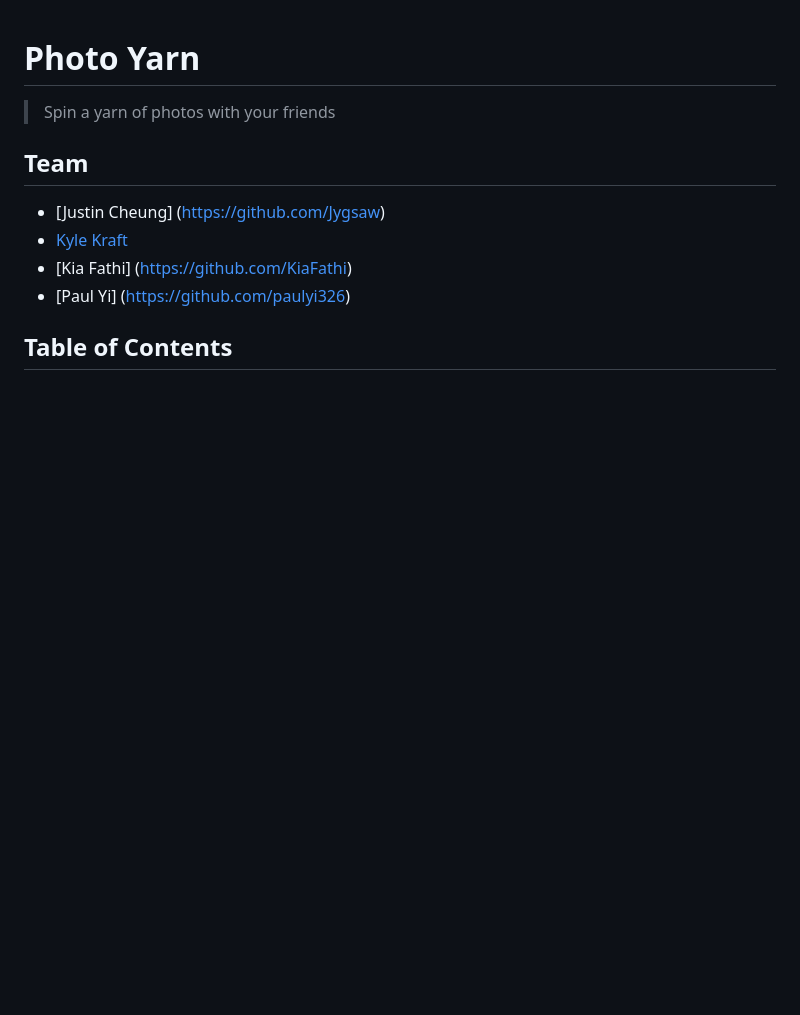
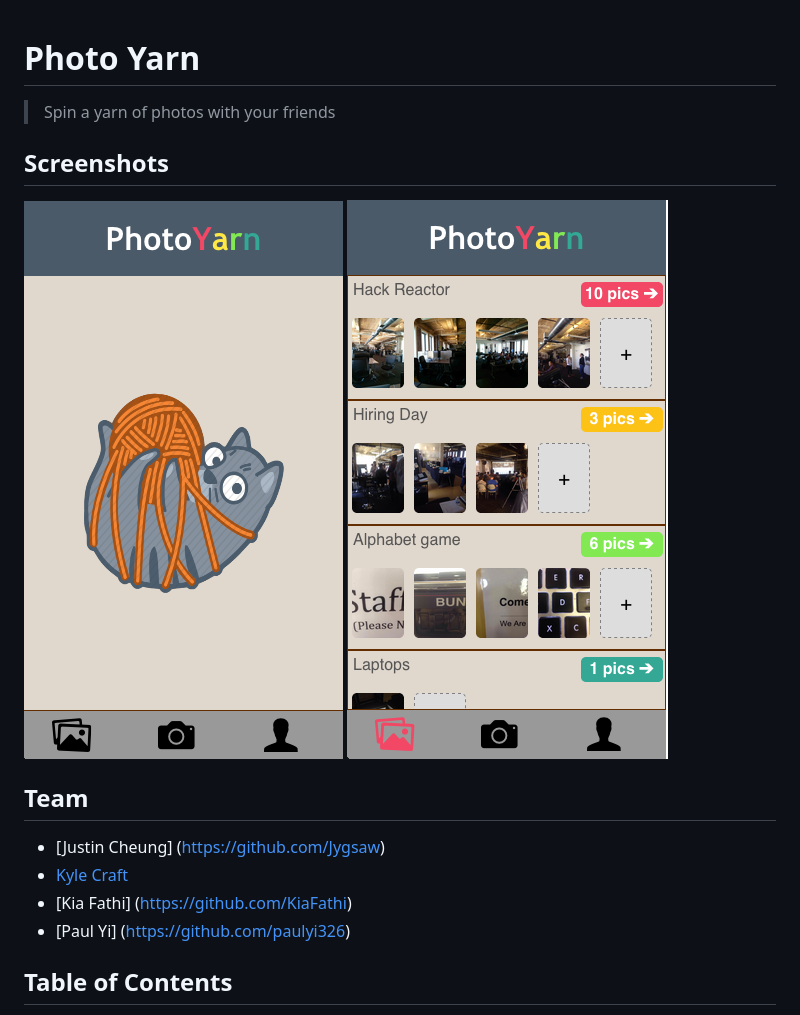
Before and after one commit to photoYarn/photoYarnClient, a Markdown page: README.md, the part around one of its changes. GitHub-like rendering; pictures changed too: screenshots/PhotoYarn-feed_view.png (added), screenshots/PhotoYarn-splash_page.png (added); blank space fills up the shorter version.

Commit message:
Add screenshots to README, spelling fix

```diff
--- a/README.md
+++ b/README.md
@@ -2,10 +2,15 @@
 
 > Spin a yarn of photos with your friends
 
+## Screenshots
+
+![Splash page](/screenshots/PhotoYarn-splash_page.png?raw=true "Splash page")
+![Photo feed](/screenshots/PhotoYarn-feed_view.png?raw=true "Photo feed")
+
 ## Team
 
   - [Justin Cheung] (https://github.com/Jygsaw)
-  - [Kyle Kraft](https://github.com/craftjk)
+  - [Kyle Craft](https://github.com/craftjk)
   - [Kia Fathi] (https://github.com/KiaFathi)
   - [Paul Yi] (https://github.com/paulyi326)
 
```
Also changed, not shown: other parts of README.md (+0 -1 lines), 2 other files.
